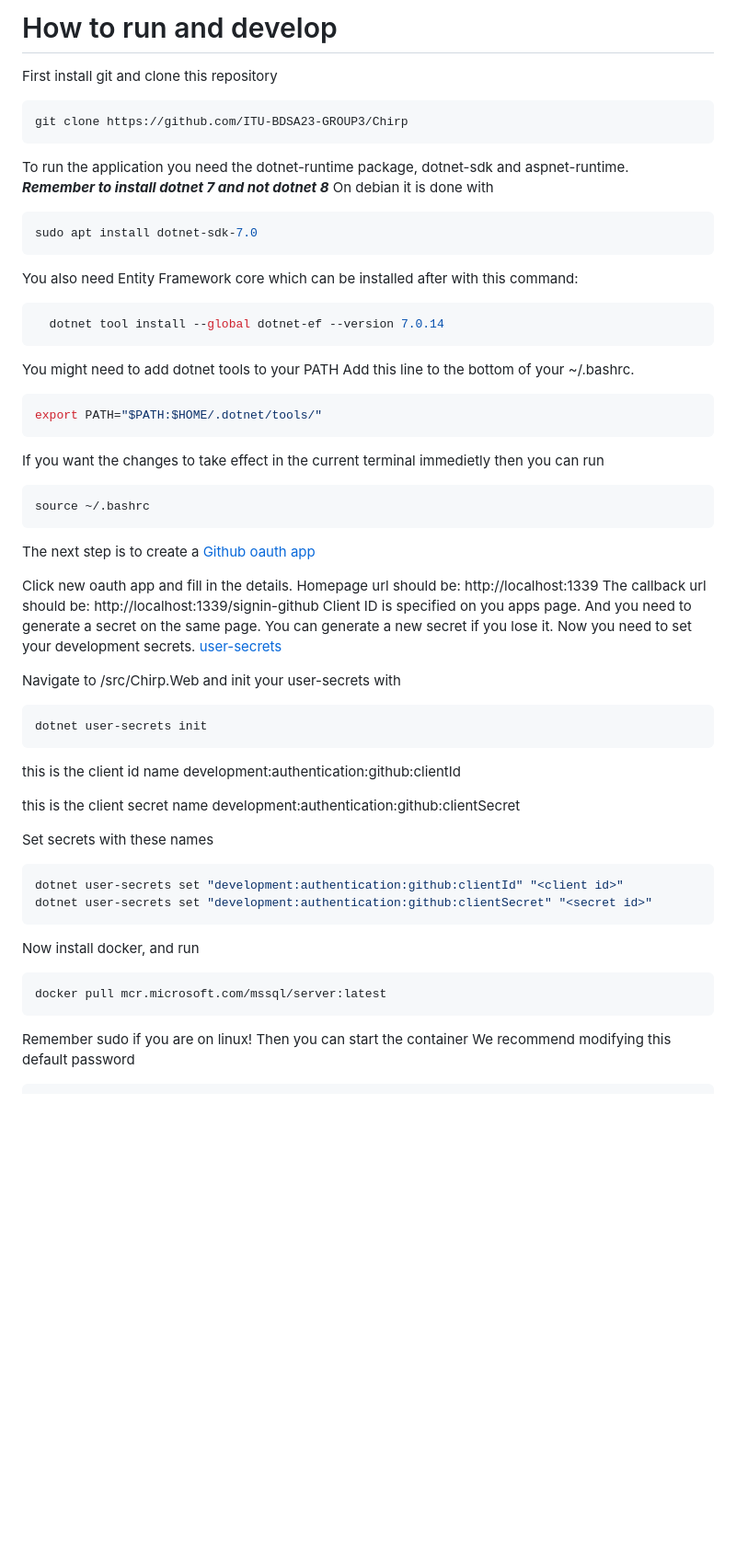
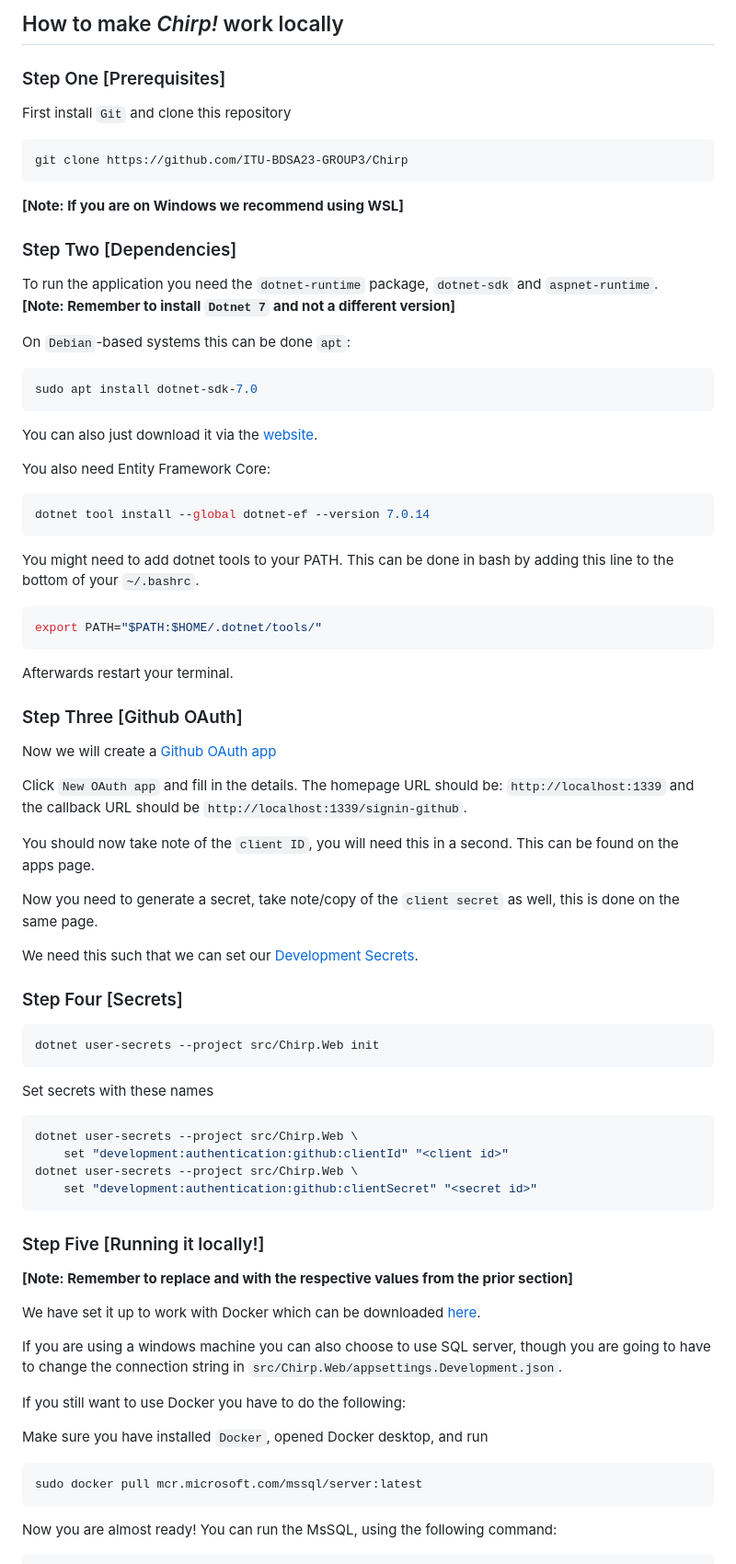
Before and after one commit to ITU-BDSA23-GROUP3/Chirp, a Markdown page: README.md, the part around one of its changes. Shown at 92% size. Rendered like a GitHub page; blank space fills up the shorter version.

Commit message:
Update README.md to match report

````diff
--- a/README.md
+++ b/README.md
@@ -1,61 +1,69 @@
-# How to run and develop
-First install git and clone this repository
+## How to make _Chirp!_ work locally
+
+### Step One [Prerequisites]
+First install `Git` and clone this repository
 ```bash
 git clone https://github.com/ITU-BDSA23-GROUP3/Chirp
 ```
+**[Note: If you are on Windows we recommend using WSL]**
 
-To run the application you need the dotnet-runtime package, dotnet-sdk and aspnet-runtime. \
-***Remember to install dotnet 7 and not dotnet 8***
-On debian it is done with
+### Step Two [Dependencies]
+To run the application you need the `dotnet-runtime` package, `dotnet-sdk` and `aspnet-runtime`. \
+**[Note: Remember to install `Dotnet 7` and not a different version]**
+
+On `Debian`-based systems this can be done `apt`:
 ```bash
 sudo apt install dotnet-sdk-7.0
 ```
-You also need Entity Framework core which can be installed after with this command:
+You can also just download it via the [website](https://dotnet.microsoft.com/en-us/download).
+
+You also need Entity Framework Core:
 ```bash
-  dotnet tool install --global dotnet-ef --version 7.0.14
+dotnet tool install --global dotnet-ef --version 7.0.14
 ```
-You might need to add dotnet tools to your PATH
-Add this line to the bottom of your ~/.bashrc.
+You might need to add dotnet tools to your PATH. This can be done in bash by adding this line to the bottom of your `~/.bashrc`.
 ```bash
 export PATH="$PATH:$HOME/.dotnet/tools/"
 ```
-If you want the changes to take effect in the current terminal immedietly then you can run
+Afterwards restart your terminal.
+
+### Step Three [Github OAuth]
+Now we will create a [Github OAuth app](https://github.com/settings/developers)
+
+Click `New OAuth app` and fill in the details. The homepage URL should be: `http://localhost:1339` and the callback URL should be `http://localhost:1339/signin-github`.
+
+You should now take note of the `client ID`, you will need this in a second. This can be found on the apps page.
+
+Now you need to generate a secret, take note/copy of the `client secret` as well, this is done on the same page.
+
+
+We need this such that we can set our [Development Secrets](https://learn.microsoft.com/en-us/aspnet/core/security/app-secrets?view=aspnetcore-8.0&tabs=linux).
+
+### Step Four [Secrets]
 ```bash
-source ~/.bashrc
+dotnet user-secrets --project src/Chirp.Web init
 ```
-
-The next step is to create a [Github oauth app](https://github.com/settings/developers)
-
-Click new oauth app and fill in the details.
-Homepage url should be: http://localhost:1339
-The callback url should be: http://localhost:1339/signin-github
-Client ID is specified on you apps page. And you need to generate a secret on the same page.
-You can generate a new secret if you lose it.
-Now you need to set your development secrets.
-[user-secrets](https://learn.microsoft.com/en-us/aspnet/core/security/app-secrets?view=aspnetcore-8.0&tabs=linux)
-
-Navigate to /src/Chirp.Web and init your user-secrets with
-```bash
-dotnet user-secrets init
-```
-
-this is the client id name
-development:authentication:github:clientId
-
-this is the client secret name
-development:authentication:github:clientSecret
 
 Set secrets with these names
 ```bash
-dotnet user-secrets set "development:authentication:github:clientId" "<client id>"
-dotnet user-secrets set "development:authentication:github:clientSecret" "<secret id>"
+dotnet user-secrets --project src/Chirp.Web \
+    set "development:authentication:github:clientId" "<client id>"
+dotnet user-secrets --project src/Chirp.Web \
+    set "development:authentication:github:clientSecret" "<secret id>"
 ```
 
-Now install docker, and run
+### Step Five [Running it locally!]
+**[Note: Remember to replace <client id> and <secret id> with the respective values from the prior section]**
+
+We have set it up to work with Docker which can be downloaded [here](https://www.docker.com/products/docker-desktop/).
+
+If you are using a windows machine you can also choose to use SQL server, though you are going to have to change the connection string in `src/Chirp.Web/appsettings.Development.json`.
+
+If you still want to use Docker you have to do the following:
+
+Make sure you have installed `Docker`, opened Docker desktop, and run
 ```bash
-docker pull mcr.microsoft.com/mssql/server:latest
+sudo docker pull mcr.microsoft.com/mssql/server:latest
 ```
-Remember sudo if you are on linux!
-Then you can start the container
-We recommend modifying this default password
+Now you are almost ready! You can run the MsSQL, using the following command:
 ```bash
````
Also changed, not shown: other parts of README.md (+31 -20 lines).
